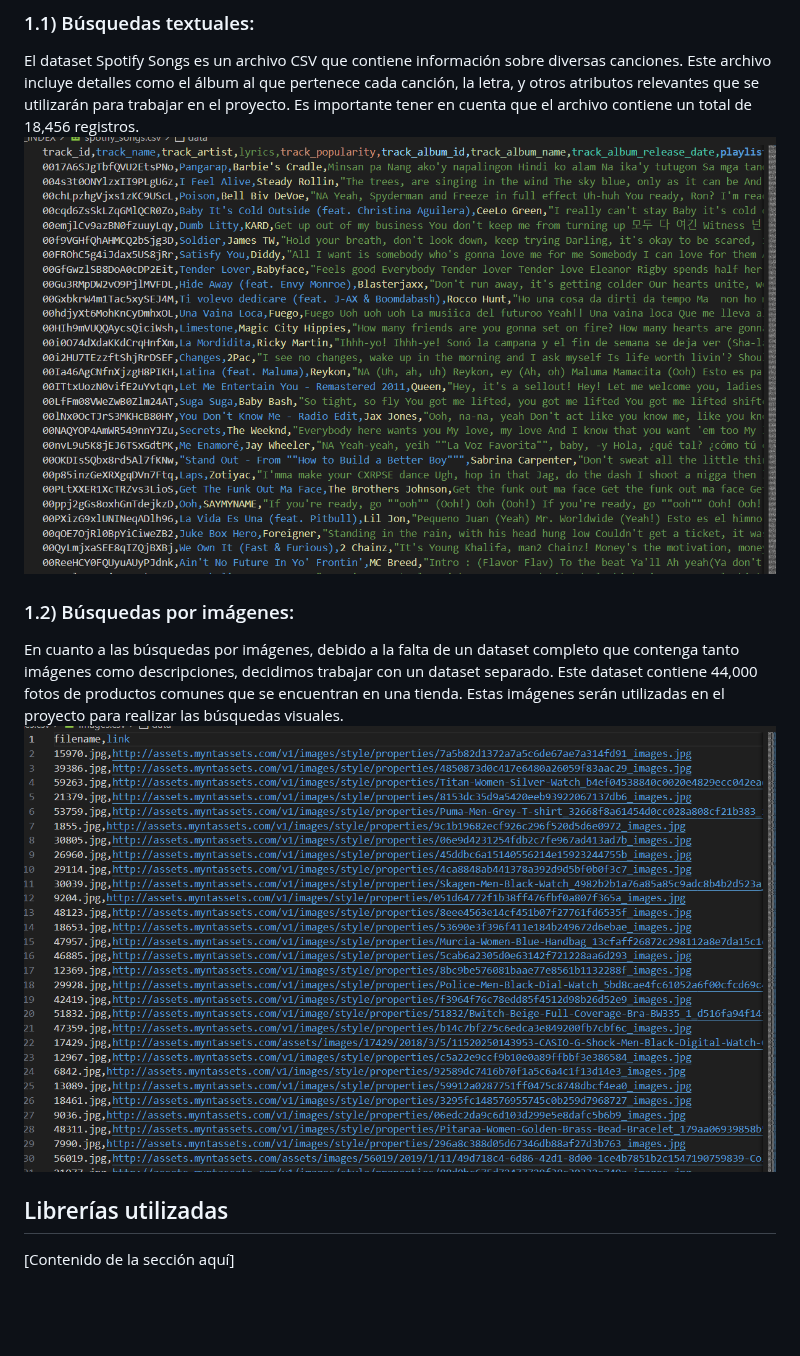
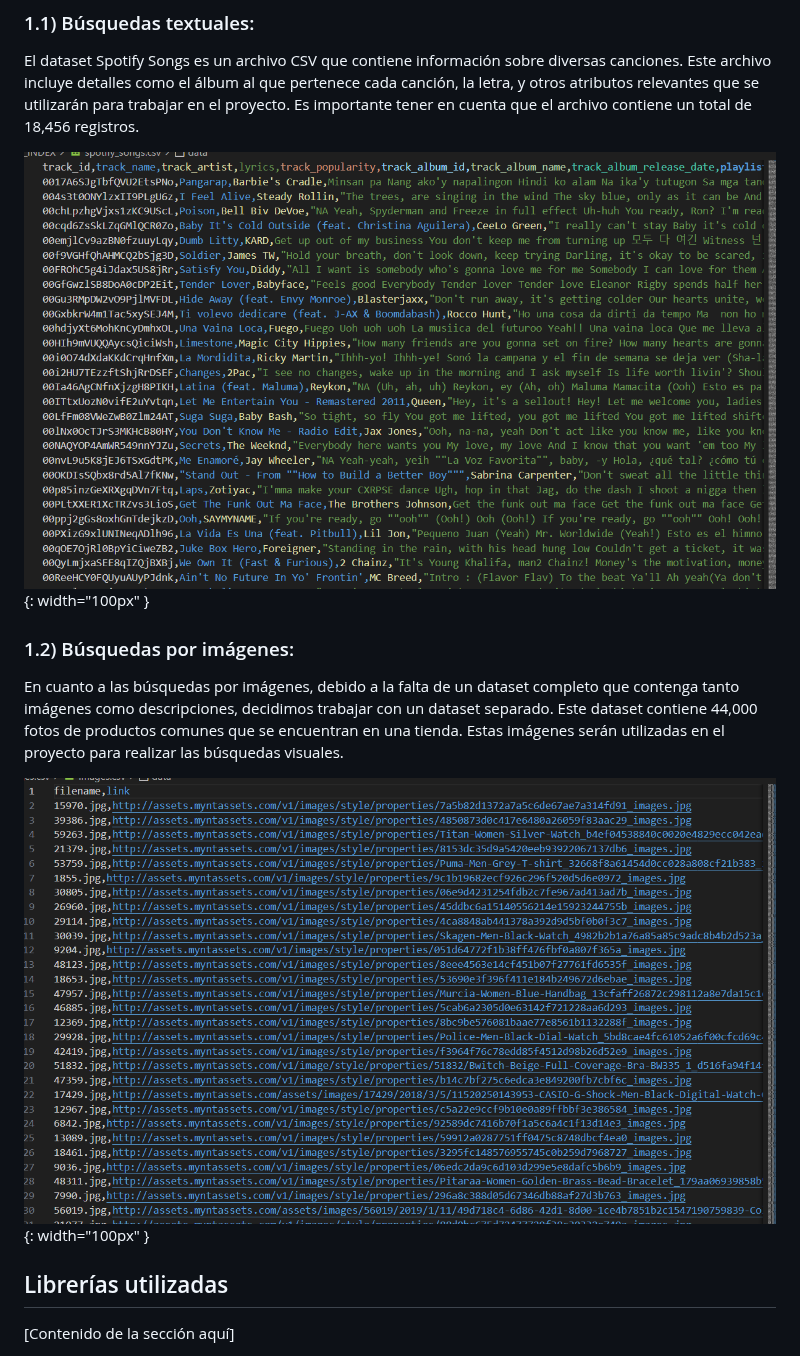
Before and after one commit to OmarUTEC/DataFusionDBll, a Markdown page: README.md, the part around the change. Drawn GitHub-style; blank space fills up the shorter version.

```diff
--- a/README.md
+++ b/README.md
@@ -91,7 +91,8 @@ El dataset Spotify Songs es un archivo CSV que contiene información sobre diver
 Este archivo incluye detalles como el álbum al que pertenece cada canción, la letra, y
 otros atributos relevantes que se utilizarán para trabajar en el proyecto. Es importante tener en
 cuenta que el archivo contiene un total de 18,456 registros.
-![imágen del csv ](./screenshot/inver_index_c.png)
+
+![imágen del csv ](./screenshot/inver_index_c.png){: width="100px" }
 
 ### 1.2) Búsquedas por imágenes:
 
@@ -99,7 +100,8 @@ En cuanto a las búsquedas por imágenes, debido a la falta de un dataset comple
 contenga tanto imágenes como descripciones, decidimos trabajar con un dataset separado.
 Este dataset contiene 44,000 fotos de productos comunes que se encuentran en una tienda.
 Estas imágenes serán utilizadas en el proyecto para realizar las búsquedas visuales.
-![imágen del csv ](./screenshot/multimedia_C.png)
+
+![imágen del csv ](./screenshot/multimedia_C.png){: width="100px" }
 
 
 
```
